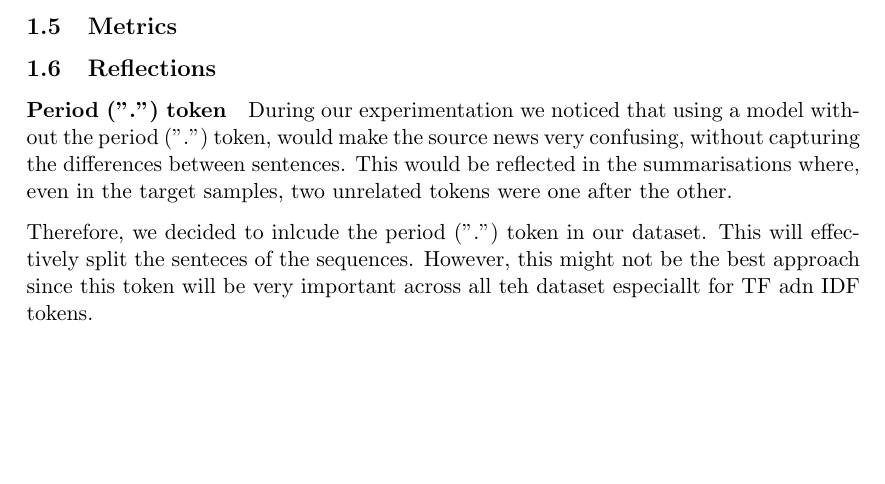
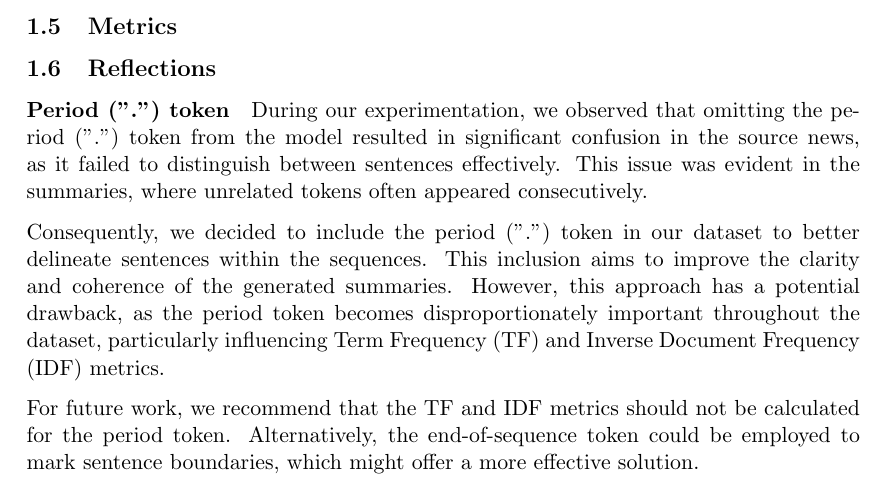
Before and after one commit to mfixman/ai-sequential, a LaTeX document (Report/sequential_report.tex): part of page 8 of 9, cut so that both start at the same text, the shorter picture padded with empty space. Compiled offline with pdfLaTeX.

Commit message:
Changes from the overleaf.

```diff
--- a/Report/sequential_report.tex
+++ b/Report/sequential_report.tex
@@ -188,9 +188,11 @@ By incorporating semantic similarity, we aim to generate summaries that better c
 
 \subsection{Reflections}
 \paragraph{Period (".") token}
-During our experimentation we noticed that using a model without the period (".") token, would make the source news very confusing, without capturing the differences between sentences. This would be reflected in the summarisations where, even in the target samples, two unrelated tokens were one after the other.
+During our experimentation, we observed that omitting the period (".") token from the model resulted in significant confusion in the source news, as it failed to distinguish between sentences effectively. This issue was evident in the summaries, where unrelated tokens often appeared consecutively.
 
-Therefore, we decided to inlcude the period (".") token in our dataset. This will effectively split the senteces of the sequences. However, this might not be the best approach since this token will be very important across all teh dataset especiallt for TF adn IDF tokens.
+Consequently, we decided to include the period (".") token in our dataset to better delineate sentences within the sequences. This inclusion aims to improve the clarity and coherence of the generated summaries. However, this approach has a potential drawback, as the period token becomes disproportionately important throughout the dataset, particularly influencing Term Frequency (TF) and Inverse Document Frequency (IDF) metrics.
+
+For future work, we recommend that the TF and IDF metrics should not be calculated for the period token. Alternatively, the end-of-sequence token could be employed to mark sentence boundaries, which might offer a more effective solution.
 
 \clearpage{}
 
```
